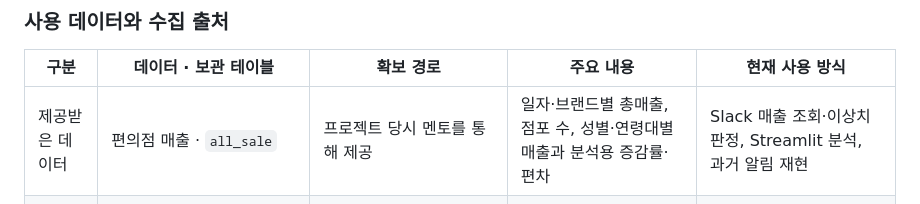
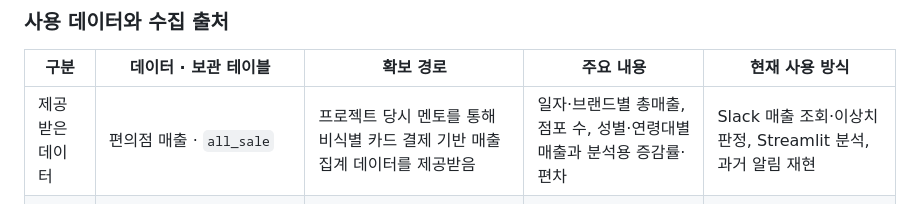
Before and after one commit to jshdata/convenience-store-sales-analysis, a Markdown page: README.md, the part around the change. GitHub-like rendering.

Commit message:
Clarify anonymized card data provenance [skip render]

```diff
--- a/README.md
+++ b/README.md
@@ -155,7 +155,7 @@ Slack 봇의 **홈 → 날짜 지정 시뮬레이션**에서 실행합니다.
 
 | 구분 | 데이터 · 보관 테이블 | 확보 경로 | 주요 내용 | 현재 사용 방식 |
 |---|---|---|---|---|
-| 제공받은 데이터 | 편의점 매출 · `all_sale` | 프로젝트 당시 멘토를 통해 제공 | 일자·브랜드별 총매출, 점포 수, 성별·연령대별 매출과 분석용 증감률·편차 | Slack 매출 조회·이상치 판정, Streamlit 분석, 과거 알림 재현 |
+| 제공받은 데이터 | 편의점 매출 · `all_sale` | 프로젝트 당시 멘토를 통해 비식별 카드 결제 기반 매출 집계 데이터를 제공받음 | 일자·브랜드별 총매출, 점포 수, 성별·연령대별 매출과 분석용 증감률·편차 | Slack 매출 조회·이상치 판정, Streamlit 분석, 과거 알림 재현 |
 | 수집 데이터 | 뉴스 · `news_search` | 기존 프로젝트의 네이버 기사 검색 결과 | 제목, 기사 URL, 요약, 날짜, 언론사, 브랜드 | 보존된 DB에서 날짜·브랜드별 관련 기사 조회 |
 | 수집 데이터 | 영상·채널 · `ytb_video`, `ytb_channel` | 기존 프로젝트의 YouTube 자료 | 영상·채널 정보, 게시일, URL, 조회 수 등 | 영상 테이블을 관련 콘텐츠 조회에 사용. 채널 테이블은 보존 |
 | 수집 데이터 | 브랜드 행사 · `event_img` | CU·GS25·세븐일레븐 공식 페이지를 조회하는 기존 수집 코드 | 행사 제목·기간·이미지 URL·브랜드 | 기존 데이터와 수집기 보존. 현재 핵심 조회 화면에는 미연결 |
```
